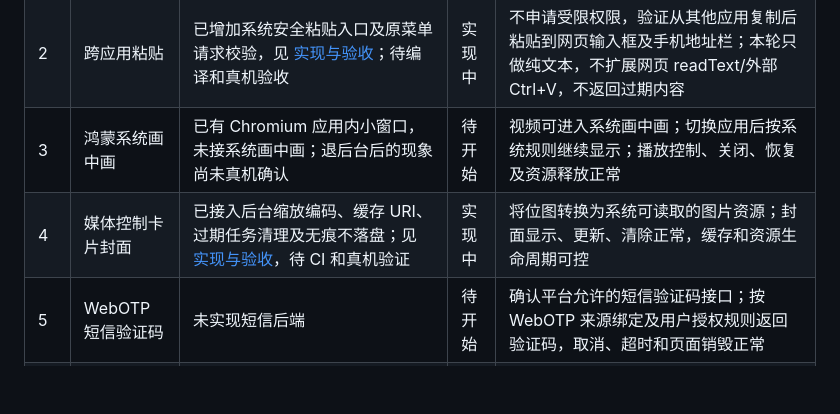
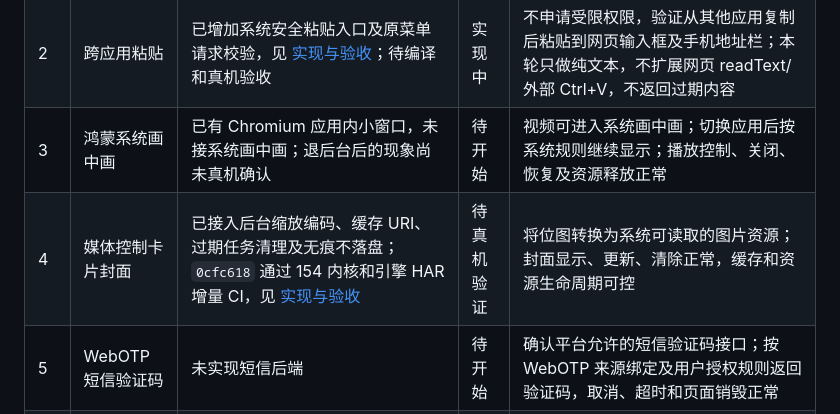
Before and after one commit to miramira8295/chromium-hmos, a Markdown page: docs/HARMONYOS_FEATURE_ROADMAP.md, the part around the change. Drawn GitHub-style; blank space fills up the shorter version.

```diff
--- a/docs/HARMONYOS_FEATURE_ROADMAP.md
+++ b/docs/HARMONYOS_FEATURE_ROADMAP.md
@@ -13,7 +13,7 @@
 | 1 | 网页系统无障碍 | 已新增 XComponent provider 和 Chromium 网页树桥接草稿；尚未编译或真机验证，详见 [接入记录](OHOS_ACCESSIBILITY.md) | 实现中 | 系统读屏能识别网页文本、链接、按钮、输入框的名称、角色和状态；支持焦点移动、点击、输入及动态内容更新；验证页面切换和多标签生命周期 |
 | 2 | 跨应用粘贴 | 已增加系统安全粘贴入口及原菜单请求校验，见 [实现与验收](OHOS_SYSTEM_PASTE.md)；待编译和真机验收 | 实现中 | 不申请受限权限，验证从其他应用复制后粘贴到网页输入框及手机地址栏；本轮只做纯文本，不扩展网页 readText/外部 Ctrl+V，不返回过期内容 |
 | 3 | 鸿蒙系统画中画 | 已有 Chromium 应用内小窗口，未接系统画中画；退后台后的现象尚未真机确认 | 待开始 | 视频可进入系统画中画；切换应用后按系统规则继续显示；播放控制、关闭、恢复及资源释放正常 |
-| 4 | 媒体控制卡片封面 | 已接入后台缩放编码、缓存 URI、过期任务清理及无痕不落盘；见 [实现与验收](OHOS_MEDIA_ARTWORK.md)，待 CI 和真机验证 | 实现中 | 将位图转换为系统可读取的图片资源；封面显示、更新、清除正常，缓存和资源生命周期可控 |
+| 4 | 媒体控制卡片封面 | 已接入后台缩放编码、缓存 URI、过期任务清理及无痕不落盘；`0cfc618` 通过 154 内核和引擎 HAR 增量 CI，见 [实现与验收](OHOS_MEDIA_ARTWORK.md) | 待真机验证 | 将位图转换为系统可读取的图片资源；封面显示、更新、清除正常，缓存和资源生命周期可控 |
 | 5 | WebOTP 短信验证码 | 未实现短信后端 | 待开始 | 确认平台允许的短信验证码接口；按 WebOTP 来源绑定及用户授权规则返回验证码，取消、超时和页面销毁正常 |
 | 6 | Web Push | 已有网页通知，未接通推送后端及系统消息接收链路 | 待开始 | 确定服务架构；网站可订阅、取消订阅，消息可投递到 Service Worker；验证前后台及冷启动场景，不把通知弹出当作推送完成 |
 | 7 | Safe Browsing | runner 实际配置 safe_browsing_mode = 0 | 待开始 | 确定可用服务及接入条件；验证威胁检测、警告页面、更新和失败处理，不能仅修改 GN 开关 |
```
Also changed, not shown: docs/OHOS_MEDIA_ARTWORK.md (+8 -1 lines).
